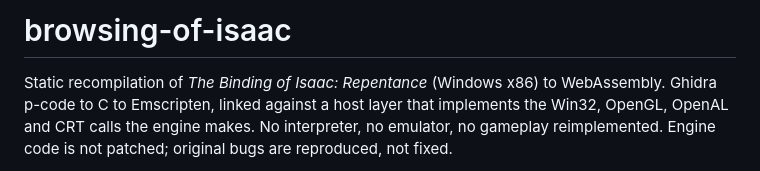
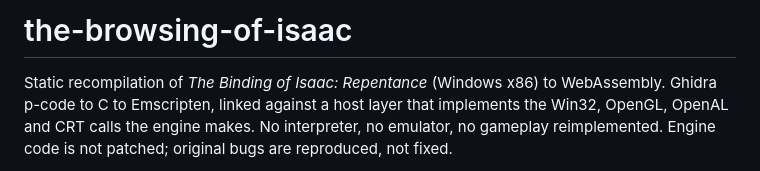
Before and after one commit to chiikabu/browsing-of-isaac, a Markdown page: README.md, the part around the change. Rendered like a GitHub page.

```diff
--- a/README.md
+++ b/README.md
@@ -1,4 +1,4 @@
-# browsing-of-isaac
+# the-browsing-of-isaac
 
 Static recompilation of *The Binding of Isaac: Repentance* (Windows x86) to
 WebAssembly. Ghidra p-code to C to Emscripten, linked against a host layer that
```
